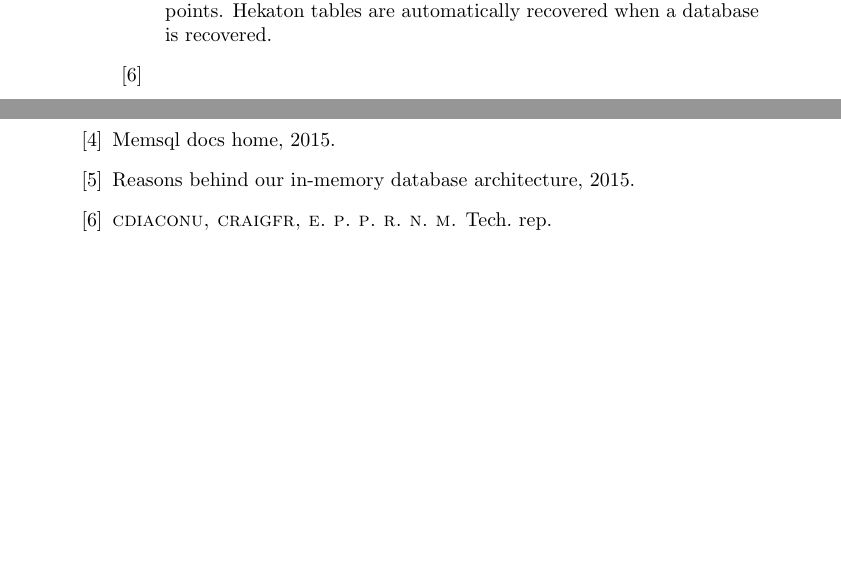
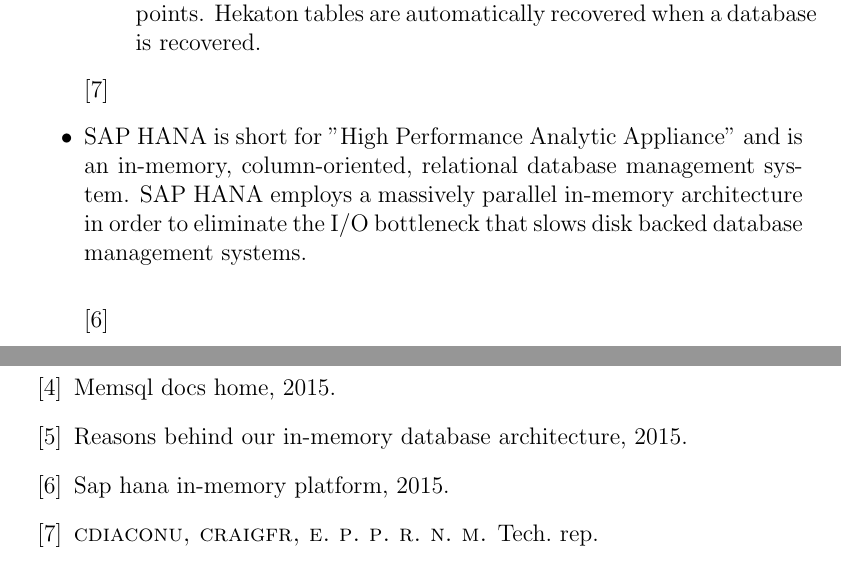
Before and after one commit to Dar13/OpenMemDB, a LaTeX document (Documents/SD1_Final_Document/final_document.tex): two parts of pages 16 and 22 of 23 before the commit and two parts of pages 18 and 24 of 25 after it, joined at a grey line, cut so that both start at the same text, the shorter picture padded with empty space. Compiled offline with pdfLaTeX.

Commit message:
Added one more dbms to related works. Also changed to 12pt font. Feel free to switch back

```diff
--- a/Documents/SD1_Final_Document/final_document.tex
+++ b/Documents/SD1_Final_Document/final_document.tex
@@ -1,4 +1,4 @@
-\documentclass[letterpaper]{article}
+\documentclass[letterpaper, 12pt]{article}
 %\documentclass[letterpaper,10pt]{scrartcl}
 
 \usepackage[utf8]{inputenc}
@@ -485,6 +485,15 @@
 		when a database is recovered.
 	  \end{itemize} \cite{hekaton}
 
+	  \item SAP HANA
+	  is short for "High Performance Analytic Appliance" and is an in-memory,
+	  column-oriented, relational database management system. SAP HANA employs a
+	  massively parallel in-memory architecture in order to eliminate the I/O bottleneck
+	  that slows disk backed database management systems.
+	  \par\vspace{\baselineskip}
+%%	  \includegraphics{graphics/RelatedWorksArchitectures/sap_hana_dbms_architecture.png}
+	  \cite{saphana}
+	  \par\vspace{\baselineskip}
 	\end{itemize}
 
 \newpage
```
Also changed, not shown: Documents/SD1_Final_Document/final_document.bib (+6 -0 lines).
